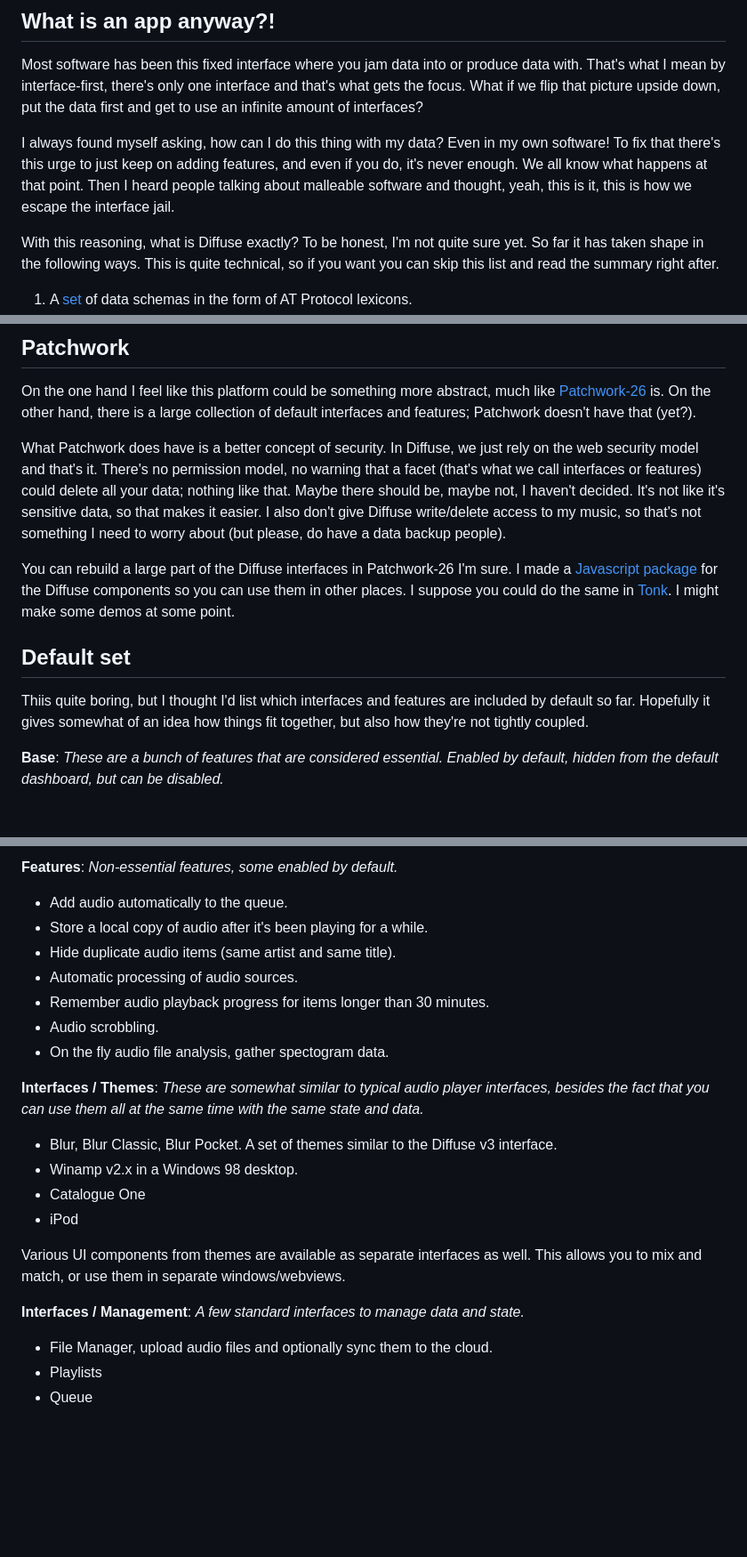
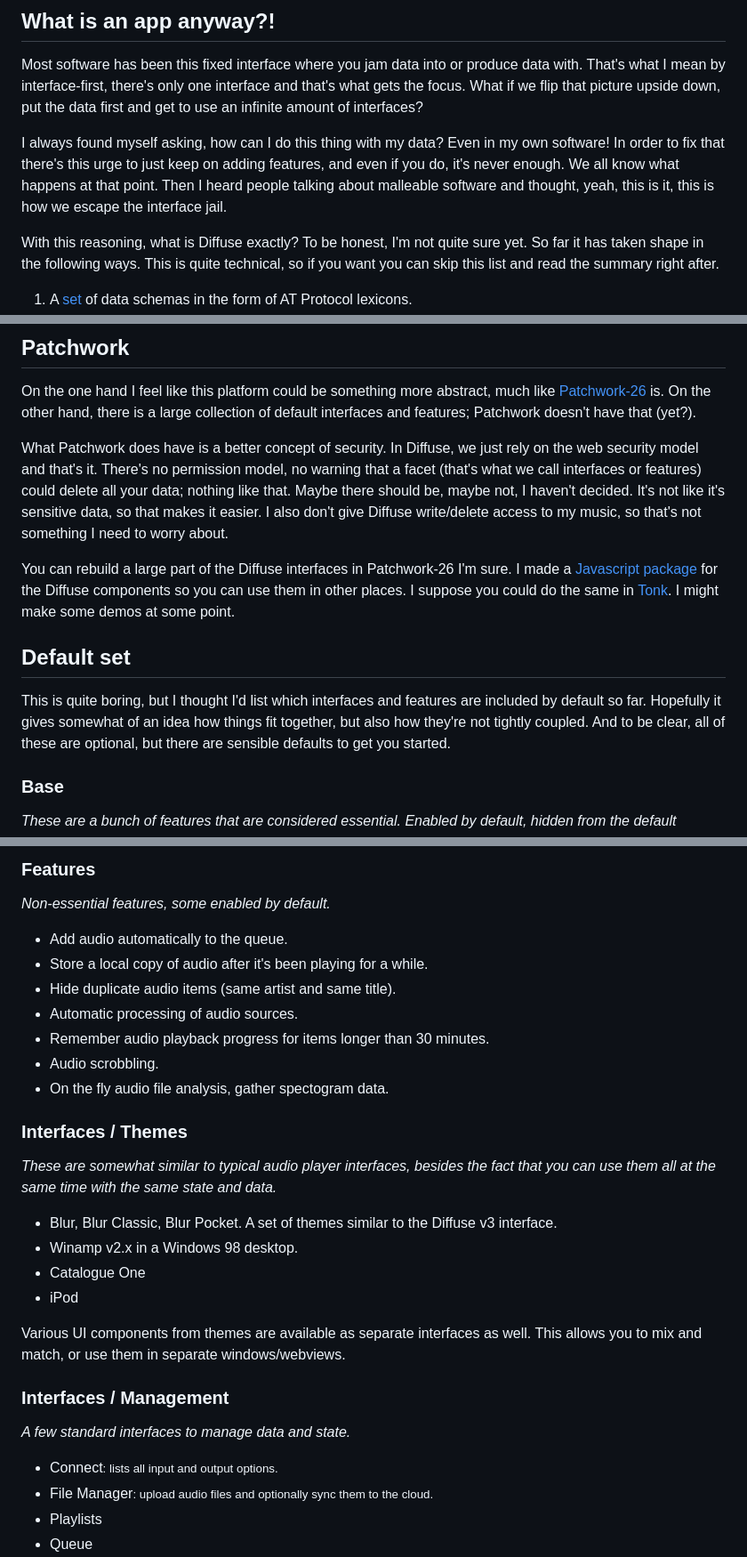
Before and after one commit to icidasset/tokono.ma, a Markdown page: site/essays/diffuse-v4.md, 3 parts joined by grey strips. Shown at 89% size. Rendered like a GitHub page; blank space fills up the shorter version.

```diff
--- a/site/essays/diffuse-v4.md
+++ b/site/essays/diffuse-v4.md
@@ -18,7 +18,7 @@ In the malleable version, describing what the software does and what it looks li
 
 Most software has been this fixed interface where you jam data into or produce data with. That's what I mean by interface-first, there's only one interface and that's what gets the focus. What if we flip that picture upside down, put the data first and get to use an infinite amount of interfaces?
 
-I always found myself asking, how can I do this thing with my data? Even in my own software! To fix that there's this urge to just keep on adding features, and even if you do, it's never enough. We all know what happens at that point. Then I heard people talking about malleable software and thought, yeah, this is it, this is how we escape the interface jail.
+I always found myself asking, how can I do this thing with my data? Even in my own software! In order to fix that there's this urge to just keep on adding features, and even if you do, it's never enough. We all know what happens at that point. Then I heard people talking about malleable software and thought, yeah, this is it, this is how we escape the interface jail.
 
 With this reasoning, what is Diffuse exactly? To be honest, I'm not quite sure yet. So far it has taken shape in the following ways. This is quite technical, so if you want you can skip this list and read the summary right after.
 
@@ -39,15 +39,16 @@ Yes, you can technically use this thing to build other software too, it's not re
 
 On the one hand I feel like this platform could be something more abstract, much like [Patchwork-26](https://www.youtube.com/watch?v=4UxGijnuXEs) is. On the other hand, there is a large collection of default interfaces and features; Patchwork doesn't have that (yet?).
 
-What Patchwork does have is a better concept of security. In Diffuse, we just rely on the web security model and that's it. There's no permission model, no warning that a facet (that's what we call interfaces or features) could delete all your data; nothing like that. Maybe there should be, maybe not, I haven't decided. It's not like it's sensitive data, so that makes it easier. I also don't give Diffuse write/delete access to my music, so that's not something I need to worry about (but please, do have a data backup people).
+What Patchwork does have is a better concept of security. In Diffuse, we just rely on the web security model and that's it. There's no permission model, no warning that a facet (that's what we call interfaces or features) could delete all your data; nothing like that. Maybe there should be, maybe not, I haven't decided. It's not like it's sensitive data, so that makes it easier. I also don't give Diffuse write/delete access to my music, so that's not something I need to worry about.
 
 You can rebuild a large part of the Diffuse interfaces in Patchwork-26 I'm sure. I made a [Javascript package](https://jsr.io/@toko/diffuse) for the Diffuse components so you can use them in other places. I suppose you could do the same in [Tonk](https://tonk.xyz). I might make some demos at some point.
 
 
 ## Default set
 
-Thiis quite boring, but I thought I'd list which interfaces and features are included by default so far. Hopefully it gives somewhat of an idea how things fit together, but also how they're not tightly coupled.
+This is quite boring, but I thought I'd list which interfaces and features are included by default so far. Hopefully it gives somewhat of an idea how things fit together, but also how they're not tightly coupled. And to be clear, all of these are optional, but there are sensible defaults to get you started.
 
-**Base**:
+### Base
+
 _These are a bunch of features that are considered essential. Enabled by default, hidden from the default dashboard, but can be disabled._
 
@@ -60,5 +61,6 @@ _These are a bunch of features that are considered essential. Enabled by default
 
-**Features**:
+### Features
+
 _Non-essential features, some enabled by default._
 
 - Add audio automatically to the queue.
@@ -69,7 +71,8 @@ _Non-essential features, some enabled by default._
 - Audio scrobbling.
 - On the fly audio file analysis, gather spectogram data.
 
-**Interfaces / Themes**:
+### Interfaces / Themes
+
 _These are somewhat similar to typical audio player interfaces, besides the fact that you can use them all at the same time with the same state and data._
 
 - Blur, Blur Classic, Blur Pocket. A set of themes similar to the Diffuse v3 interface.
@@ -79,9 +82,11 @@ _These are somewhat similar to typical audio player interfaces, besides the fact
 
 Various UI components from themes are available as separate interfaces as well. This allows you to mix and match, or use them in separate windows/webviews.
 
-**Interfaces / Management**:
+### Interfaces / Management
+
 _A few standard interfaces to manage data and state._
 
-- File Manager, upload audio files and optionally sync them to the cloud.
+- Connect<small>: lists all input and output options.</small>
+- File Manager<small>: upload audio files and optionally sync them to the cloud.</small>
 - Playlists
 - Queue
```
Also changed, not shown: other parts of site/essays/diffuse-v4.md (+43 -21 lines).
